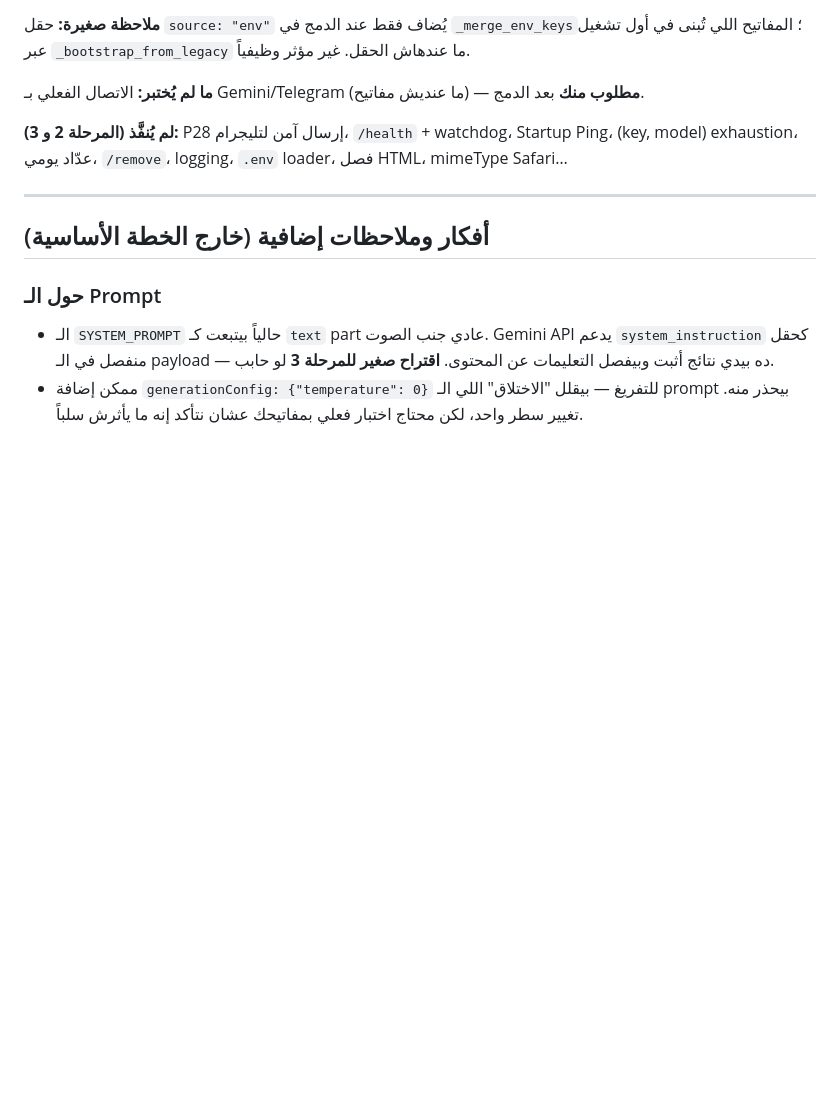
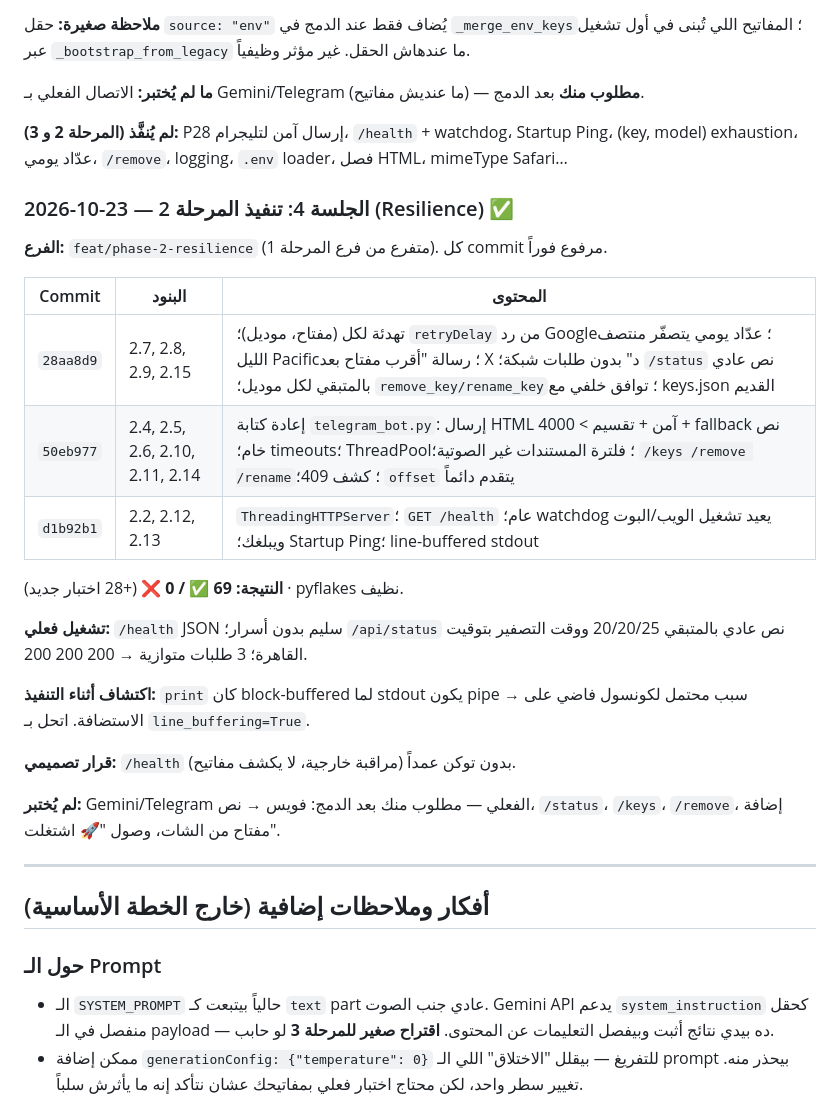
Before and after one commit to wewe00220033/Gemini-3.8-Flash, a Markdown page: genspark-review/NOTES.md, the part around the change. Drawn GitHub-style; blank space fills up the shorter version.

Commit message:
docs(review): session 4 log — phase 2 implemented, 69/69 tests

```diff
--- a/genspark-review/NOTES.md
+++ b/genspark-review/NOTES.md
@@ -63,6 +63,26 @@
 
 **لم يُنفَّذ (المرحلة 2 و 3):** P28 إرسال آمن لتليجرام، `/health` + watchdog، Startup Ping، (key, model) exhaustion، عدّاد يومي، `/remove`، logging، `.env` loader، فصل HTML، mimeType Safari…
 
+### 2026-10-23 — الجلسة 4: تنفيذ المرحلة 2 (Resilience) ✅
+
+**الفرع:** `feat/phase-2-resilience` (متفرع من فرع المرحلة 1). كل commit مرفوع فوراً.
+
+| Commit | البنود | المحتوى |
+|---|---|---|
+| `28aa8d9` | 2.7, 2.8, 2.9, 2.15 | تهدئة لكل (مفتاح، موديل)؛ `retryDelay` من رد Google؛ عدّاد يومي يتصفّر منتصف الليل Pacific؛ رسالة "أقرب مفتاح بعد X د" بدون طلبات شبكة؛ `/status` نص عادي بالمتبقي لكل موديل؛ `remove_key/rename_key`؛ توافق خلفي مع keys.json القديم |
+| `50eb977` | 2.4, 2.5, 2.6, 2.10, 2.11, 2.14 | إعادة كتابة `telegram_bot.py`: إرسال HTML آمن + تقسيم > 4000 + fallback نص خام؛ timeouts؛ ThreadPool؛ فلترة المستندات غير الصوتية؛ `/keys /remove /rename`؛ كشف 409؛ `offset` يتقدم دائماً |
+| `d1b92b1` | 2.2, 2.12, 2.13 | `ThreadingHTTPServer`؛ `GET /health` عام؛ watchdog يعيد تشغيل الويب/البوت ويبلغك؛ Startup Ping؛ line-buffered stdout |
+
+**النتيجة: 69 ✅ / 0 ❌** (+28 اختبار جديد) · pyflakes نظيف.
+
+**تشغيل فعلي:** `/health` JSON سليم بدون أسرار؛ `/api/status` نص عادي بالمتبقي 20/20/25 ووقت التصفير بتوقيت القاهرة؛ 3 طلبات متوازية → 200 200 200.
+
+**اكتشاف أثناء التنفيذ:** `print` كان block-buffered لما stdout يكون pipe → سبب محتمل لكونسول فاضي على الاستضافة. اتحل بـ `line_buffering=True`.
+
+**قرار تصميمي:** `/health` بدون توكن عمداً (مراقبة خارجية، لا يكشف مفاتيح).
+
+**لم يُختبر:** Gemini/Telegram الفعلي — مطلوب منك بعد الدمج: فويس → نص، `/status`، `/keys`، `/remove`، إضافة مفتاح من الشات، وصول "🚀 اشتغلت".
+
 ---
 
 ## أفكار وملاحظات إضافية (خارج الخطة الأساسية)
```
Also changed, not shown: genspark-review/PLAN.md (+1 -1 lines).
